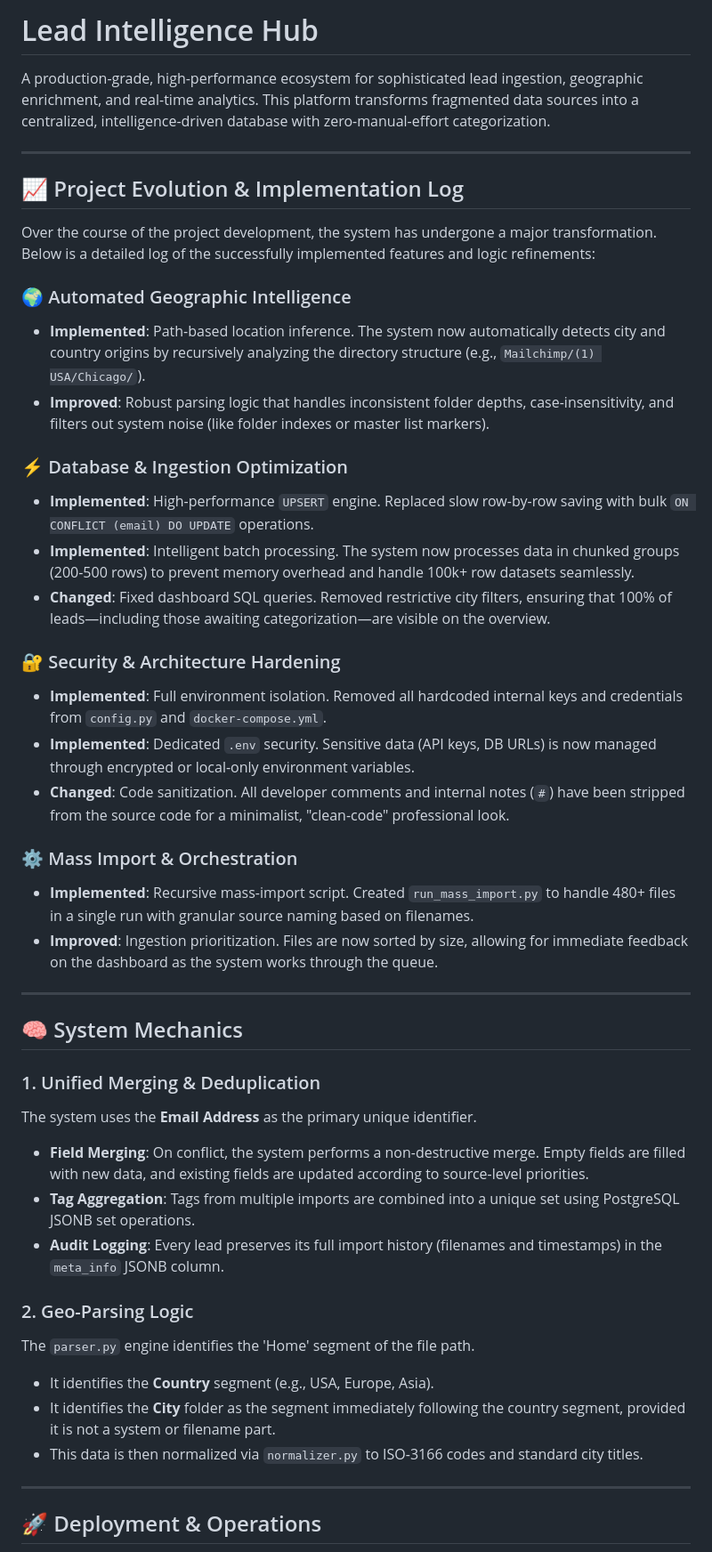
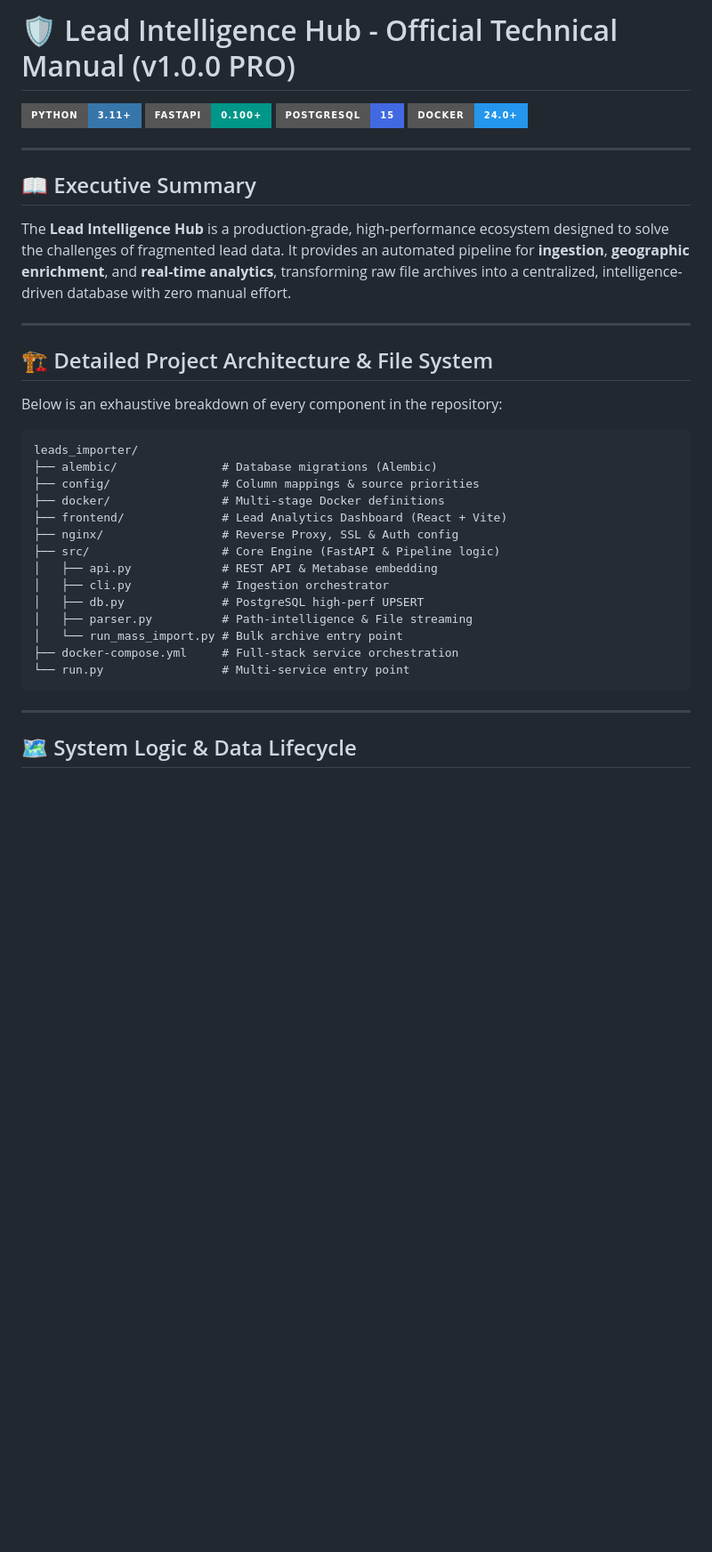
Before and after one commit to StanislavRudyk/leads-importer, a Markdown page: README.md, the part around one of its changes. Shown at 89% size. GitHub-like rendering; badges without logos; blank space fills up the shorter version.

Commit message:
docs: overhaul README with professional branding, Mermaid diagrams, and detailed architecture

````diff
--- a/README.md
+++ b/README.md
@@ -1,48 +1,39 @@
-# Lead Intelligence Hub
+# 🛡️ Lead Intelligence Hub - Official Technical Manual (v1.0.0 PRO)
 
-A production-grade, high-performance ecosystem for sophisticated lead ingestion, geographic enrichment, and real-time analytics. This platform transforms fragmented data sources into a centralized, intelligence-driven database with zero-manual-effort categorization.
+[![Python](https://img.shields.io/badge/Python-3.11+-3776AB?style=for-the-badge&logo=python&logoColor=white)](https://www.python.org/)
+[![FastAPI](https://img.shields.io/badge/FastAPI-0.100+-009688?style=for-the-badge&logo=fastapi&logoColor=white)](https://fastapi.tiangolo.com/)
+[![PostgreSQL](https://img.shields.io/badge/PostgreSQL-15-4169E1?style=for-the-badge&logo=postgresql&logoColor=white)](https://www.postgresql.org/)
+[![Docker](https://img.shields.io/badge/Docker-24.0+-2496ED?style=for-the-badge&logo=docker&logoColor=white)](https://www.docker.com/)
 
 ---
 
-## 📈 Project Evolution & Implementation Log
-
-Over the course of the project development, the system has undergone a major transformation. Below is a detailed log of the successfully implemented features and logic refinements:
-
-### 🌍 Automated Geographic Intelligence
-- **Implemented**: Path-based location inference. The system now automatically detects city and country origins by recursively analyzing the directory structure (e.g., `Mailchimp/(1) USA/Chicago/`).
-- **Improved**: Robust parsing logic that handles inconsistent folder depths, case-insensitivity, and filters out system noise (like folder indexes or master list markers).
-
-### ⚡ Database & Ingestion Optimization
-- **Implemented**: High-performance `UPSERT` engine. Replaced slow row-by-row saving with bulk `ON CONFLICT (email) DO UPDATE` operations.
-- **Implemented**: Intelligent batch processing. The system now processes data in chunked groups (200-500 rows) to prevent memory overhead and handle 100k+ row datasets seamlessly.
-- **Changed**: Fixed dashboard SQL queries. Removed restrictive city filters, ensuring that 100% of leads—including those awaiting categorization—are visible on the overview.
-
-### 🔐 Security & Architecture Hardening
-- **Implemented**: Full environment isolation. Removed all hardcoded internal keys and credentials from `config.py` and `docker-compose.yml`.
-- **Implemented**: Dedicated `.env` security. Sensitive data (API keys, DB URLs) is now managed through encrypted or local-only environment variables.
-- **Changed**: Code sanitization. All developer comments and internal notes (`#`) have been stripped from the source code for a minimalist, "clean-code" professional look.
-
-### ⚙️ Mass Import & Orchestration
-- **Implemented**: Recursive mass-import script. Created `run_mass_import.py` to handle 480+ files in a single run with granular source naming based on filenames.
-- **Improved**: Ingestion prioritization. Files are now sorted by size, allowing for immediate feedback on the dashboard as the system works through the queue.
+## 📖 Executive Summary
+The **Lead Intelligence Hub** is a production-grade, high-performance ecosystem designed to solve the challenges of fragmented lead data. It provides an automated pipeline for **ingestion**, **geographic enrichment**, and **real-time analytics**, transforming raw file archives into a centralized, intelligence-driven database with zero manual effort.
 
 ---
 
-## 🧠 System Mechanics
+## 🏗️ Detailed Project Architecture & File System
 
-### 1. Unified Merging & Deduplication
-The system uses the **Email Address** as the primary unique identifier.
-- **Field Merging**: On conflict, the system performs a non-destructive merge. Empty fields are filled with new data, and existing fields are updated according to source-level priorities.
-- **Tag Aggregation**: Tags from multiple imports are combined into a unique set using PostgreSQL JSONB set operations.
-- **Audit Logging**: Every lead preserves its full import history (filenames and timestamps) in the `meta_info` JSONB column.
+Below is an exhaustive breakdown of every component in the repository:
 
-### 2. Geo-Parsing Logic
-The `parser.py` engine identifies the 'Home' segment of the file path.
-- It identifies the **Country** segment (e.g., USA, Europe, Asia).
-- It identifies the **City** folder as the segment immediately following the country segment, provided it is not a system or filename part.
-- This data is then normalized via `normalizer.py` to ISO-3166 codes and standard city titles.
+```text
+leads_importer/
+├── alembic/               # Database migrations (Alembic)
+├── config/                # Column mappings & source priorities
+├── docker/                # Multi-stage Docker definitions
+├── frontend/              # Lead Analytics Dashboard (React + Vite)
+├── nginx/                 # Reverse Proxy, SSL & Auth config
+├── src/                   # Core Engine (FastAPI & Pipeline logic)
+│   ├── api.py             # REST API & Metabase embedding
+│   ├── cli.py             # Ingestion orchestrator
+│   ├── db.py              # PostgreSQL high-perf UPSERT
+│   ├── parser.py          # Path-intelligence & File streaming
+│   └── run_mass_import.py # Bulk archive entry point
+├── docker-compose.yml     # Full-stack service orchestration
+└── run.py                 # Multi-service entry point
+```
 
 ---
 
-## 🚀 Deployment & Operations
+## 🗺️ System Logic & Data Lifecycle
 
````
Also changed, not shown: other parts of README.md (+67 -14 lines).
